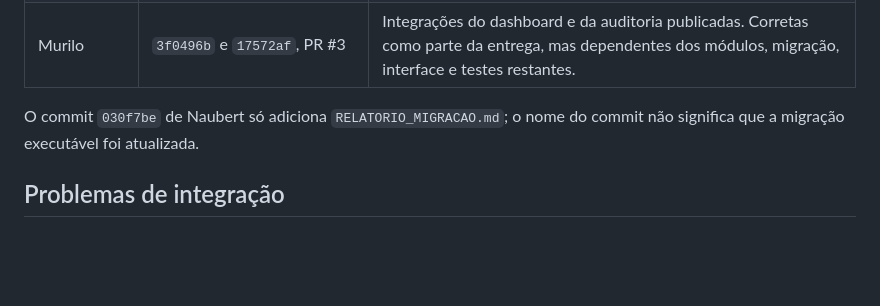
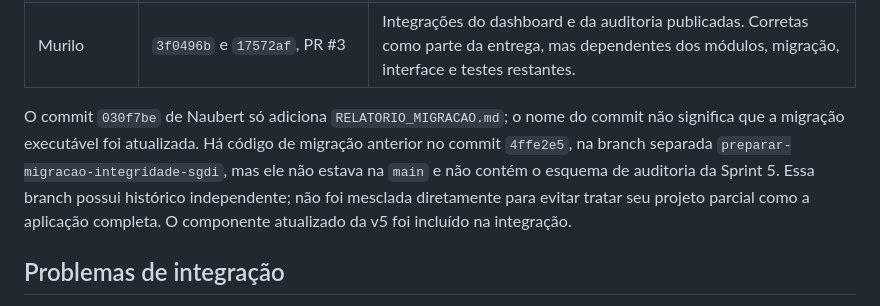
Before and after one commit to DALMOL1N/404, a Markdown page: docs/REVISAO_COMMITS_SPRINT5.md, the part around the change. Rendered like a GitHub page; blank space fills up the shorter version.

Commit message:
docs: identificar migracao antiga na branch separada de Naubert

```diff
--- a/docs/REVISAO_COMMITS_SPRINT5.md
+++ b/docs/REVISAO_COMMITS_SPRINT5.md
@@ -16,6 +16,11 @@ disponíveis no momento da revisão; não comprova trabalho ainda não enviado.
 
 O commit `030f7be` de Naubert só adiciona `RELATORIO_MIGRACAO.md`; o nome do
 commit não significa que a migração executável foi atualizada.
+Há código de migração anterior no commit `4ffe2e5`, na branch separada
+`preparar-migracao-integridade-sgdi`, mas ele não estava na `main` e não contém
+o esquema de auditoria da Sprint 5. Essa branch possui histórico independente;
+não foi mesclada diretamente para evitar tratar seu projeto parcial como a
+aplicação completa. O componente atualizado da v5 foi incluído na integração.
 
 ## Problemas de integração
 
```
